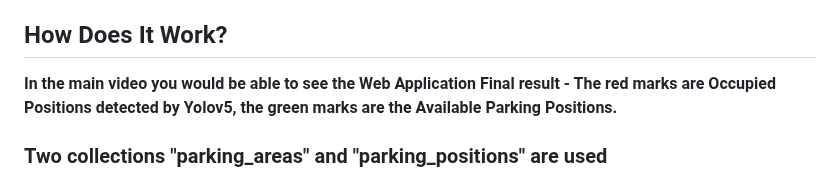
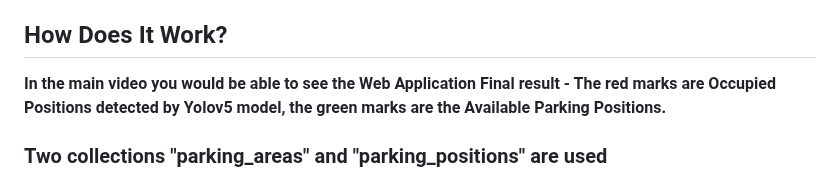
Before and after one commit to eitan-ker/Parking-Detector, a Markdown page: README.md, the part around the change. Drawn GitHub-style.

```diff
--- a/README.md
+++ b/README.md
@@ -25,7 +25,7 @@ The application utilizes **threading and multiprocessing** to optimize performan
 
 ## How Does It Work?
 
-**In the main video you would be able to see the Web Application Final result - The red marks are Occupied Positions detected by Yolov5, the green marks are the Available Parking Positions.**
+**In the main video you would be able to see the Web Application Final result - The red marks are Occupied Positions detected by Yolov5 model, the green marks are the Available Parking Positions.**
 
 ### Two collections "parking_areas" and "parking_positions" are used
 1. **parking_areas** - The only data that is manually generated by the user. (The rest is Automated).
```
